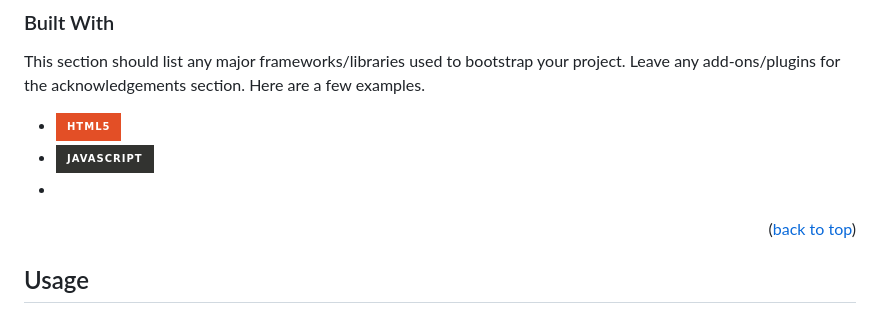
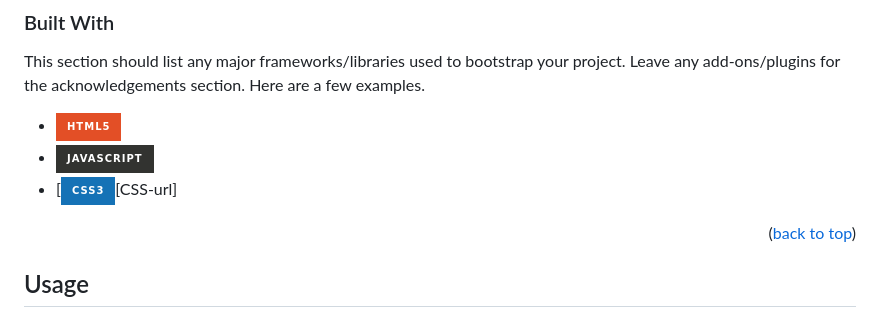
Before and after one commit to Martiiim/Todo-Task-Manager, a Markdown page: README.md, the part around the change. GitHub-like rendering; badges without logos.

```diff
--- a/README.md
+++ b/README.md
@@ -103,7 +103,7 @@ This section should list any major frameworks/libraries used to bootstrap your p
 
 * [![HTML][HTML.com]][HTML-url]
 * [![Javascript][Javascript.com]][Javascript-url]
-*
+* [![CSS][CSS][CSS-url]
 
 <p align="right">(<a href="#readme-top">back to top</a>)</p>
 
```
